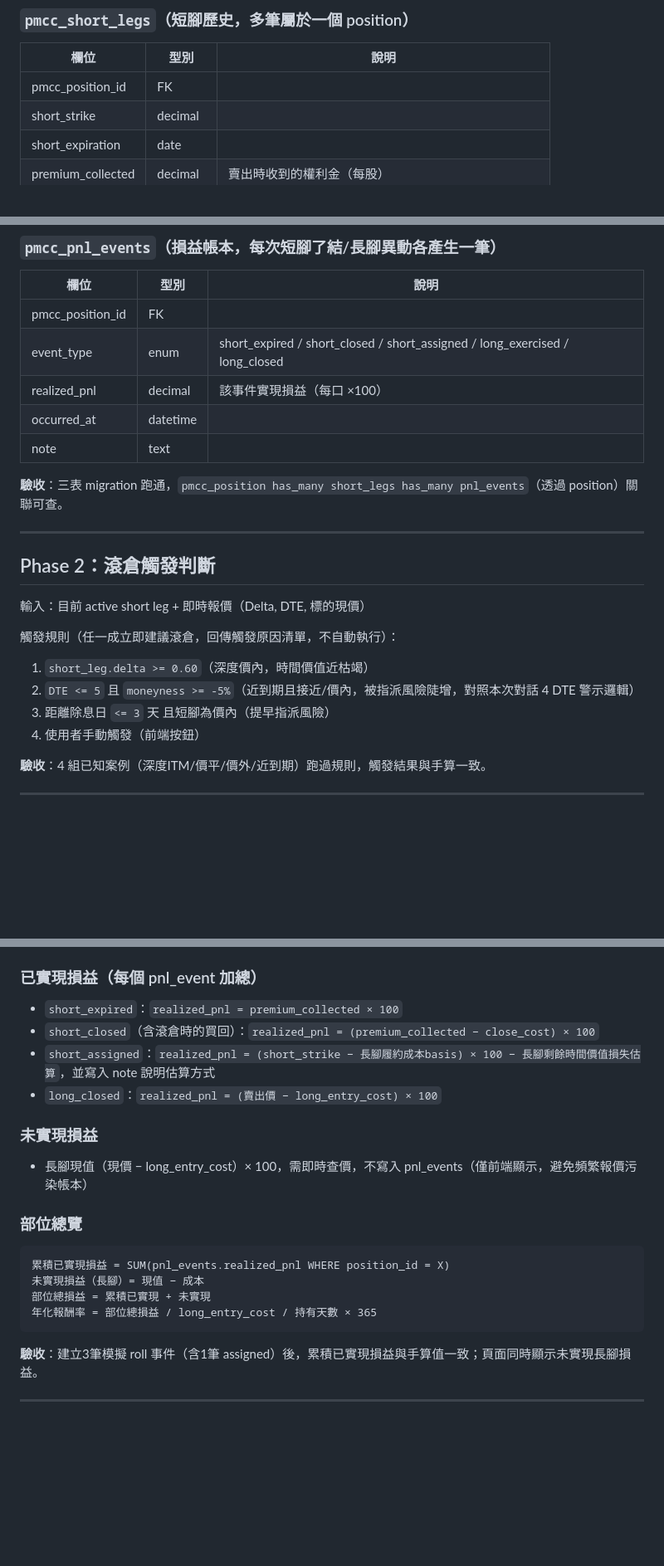
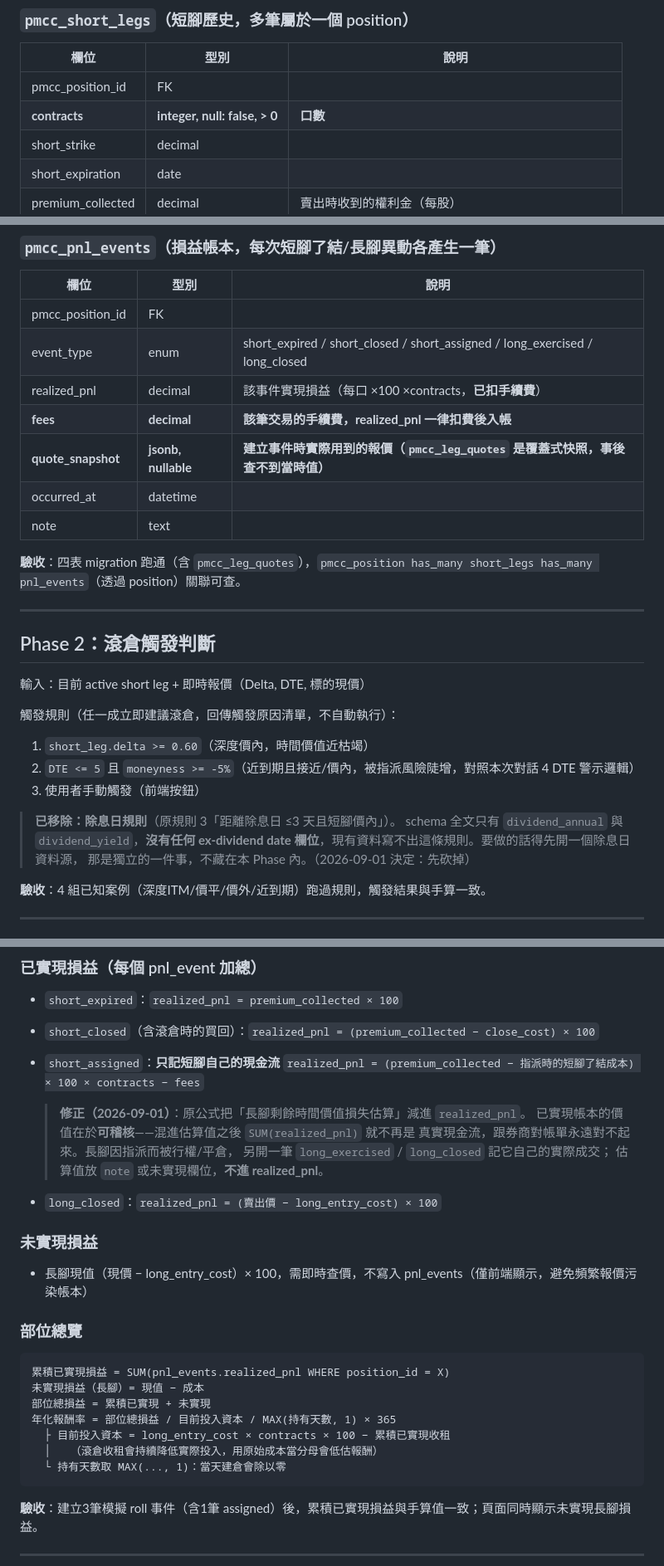
Before and after one commit to idarfan/fair-price, a Markdown page: pmcc-tracker.md, 3 parts joined by grey strips. Shown at 83% size. GitHub-like rendering; blank space fills up the shorter version.

````diff
--- a/pmcc-tracker.md
+++ b/pmcc-tracker.md
@@ -40,6 +78,7 @@
 | 欄位 | 型別 | 說明 |
 |---|---|---|
 | pmcc_position_id | FK | |
+| **contracts** | **integer, null: false, > 0** | **口數** |
 | short_strike | decimal | |
 | short_expiration | date | |
 | premium_collected | decimal | 賣出時收到的權利金（每股） |
@@ -54,11 +93,13 @@
 |---|---|---|
 | pmcc_position_id | FK | |
 | event_type | enum | short_expired / short_closed / short_assigned / long_exercised / long_closed |
-| realized_pnl | decimal | 該事件實現損益（每口 ×100） |
+| realized_pnl | decimal | 該事件實現損益（每口 ×100 ×contracts，**已扣手續費**） |
+| **fees** | **decimal** | **該筆交易的手續費，realized_pnl 一律扣費後入帳** |
+| **quote_snapshot** | **jsonb, nullable** | **建立事件時實際用到的報價（`pmcc_leg_quotes` 是覆蓋式快照，事後查不到當時值）** |
 | occurred_at | datetime | |
 | note | text | |
 
-**驗收**：三表 migration 跑通，`pmcc_position has_many short_legs has_many pnl_events`（透過 position）關聯可查。
+**驗收**：四表 migration 跑通（含 `pmcc_leg_quotes`），`pmcc_position has_many short_legs has_many pnl_events`（透過 position）關聯可查。
 
 ---
 
@@ -69,8 +110,12 @@
 觸發規則（任一成立即建議滾倉，回傳觸發原因清單，不自動執行）：
 1. `short_leg.delta >= 0.60`（深度價內，時間價值近枯竭）
 2. `DTE <= 5` 且 `moneyness >= -5%`（近到期且接近/價內，被指派風險陡增，對照本次對話 4 DTE 警示邏輯）
-3. 距離除息日 `<= 3` 天 且短腳為價內（提早指派風險）
-4. 使用者手動觸發（前端按鈕）
+3. 使用者手動觸發（前端按鈕）
+
+> **已移除：除息日規則**（原規則 3「距離除息日 ≤3 天且短腳價內」）。
+> schema 全文只有 `dividend_annual` 與 `dividend_yield`，**沒有任何 ex-dividend
+> date 欄位**，現有資料寫不出這條規則。要做的話得先開一個除息日資料源，
+> 那是獨立的一件事，不藏在本 Phase 內。（2026-09-01 決定：先砍掉）
 
 **驗收**：4 組已知案例（深度ITM/價平/價外/近到期）跑過規則，觸發結果與手算一致。
 
@@ -107,7 +157,14 @@
 ### 已實現損益（每個 pnl_event 加總）
 - `short_expired`：`realized_pnl = premium_collected × 100`
 - `short_closed`（含滾倉時的買回）：`realized_pnl = (premium_collected − close_cost) × 100`
-- `short_assigned`：`realized_pnl = (short_strike − 長腳履約成本basis) × 100 − 長腳剩餘時間價值損失估算`，並寫入 note 說明估算方式
+- `short_assigned`：**只記短腳自己的現金流**
+  `realized_pnl = (premium_collected − 指派時的短腳了結成本) × 100 × contracts − fees`
+
+  > **修正（2026-09-01）**：原公式把「長腳剩餘時間價值損失估算」減進 `realized_pnl`。
+  > 已實現帳本的價值在於**可稽核**——混進估算值之後 `SUM(realized_pnl)` 就不再是
+  > 真實現金流，跟券商對帳單永遠對不起來。長腳因指派而被行權/平倉，
+  > 另開一筆 `long_exercised` / `long_closed` 記它自己的實際成交；
+  > 估算值放 `note` 或未實現欄位，**不進 realized_pnl**。
 - `long_closed`：`realized_pnl = (賣出價 − long_entry_cost) × 100`
 
 ### 未實現損益
@@ -118,7 +175,10 @@
 累積已實現損益 = SUM(pnl_events.realized_pnl WHERE position_id = X)
 未實現損益（長腳）= 現值 − 成本
 部位總損益 = 累積已實現 + 未實現
-年化報酬率 = 部位總損益 / long_entry_cost / 持有天數 × 365
+年化報酬率 = 部位總損益 / 目前投入資本 / MAX(持有天數, 1) × 365
+  ├ 目前投入資本 = long_entry_cost × contracts × 100 − 累積已實現收租
+  │   （滾倉收租會持續降低實際投入，用原始成本當分母會低估報酬）
+  └ 持有天數取 MAX(..., 1)：當天建倉會除以零
 ```
 
 **驗收**：建立3筆模擬 roll 事件（含1筆 assigned）後，累積已實現損益與手算值一致；頁面同時顯示未實現長腳損益。
````
Also changed, not shown: other parts of pmcc-tracker.md (+69 -9 lines).
